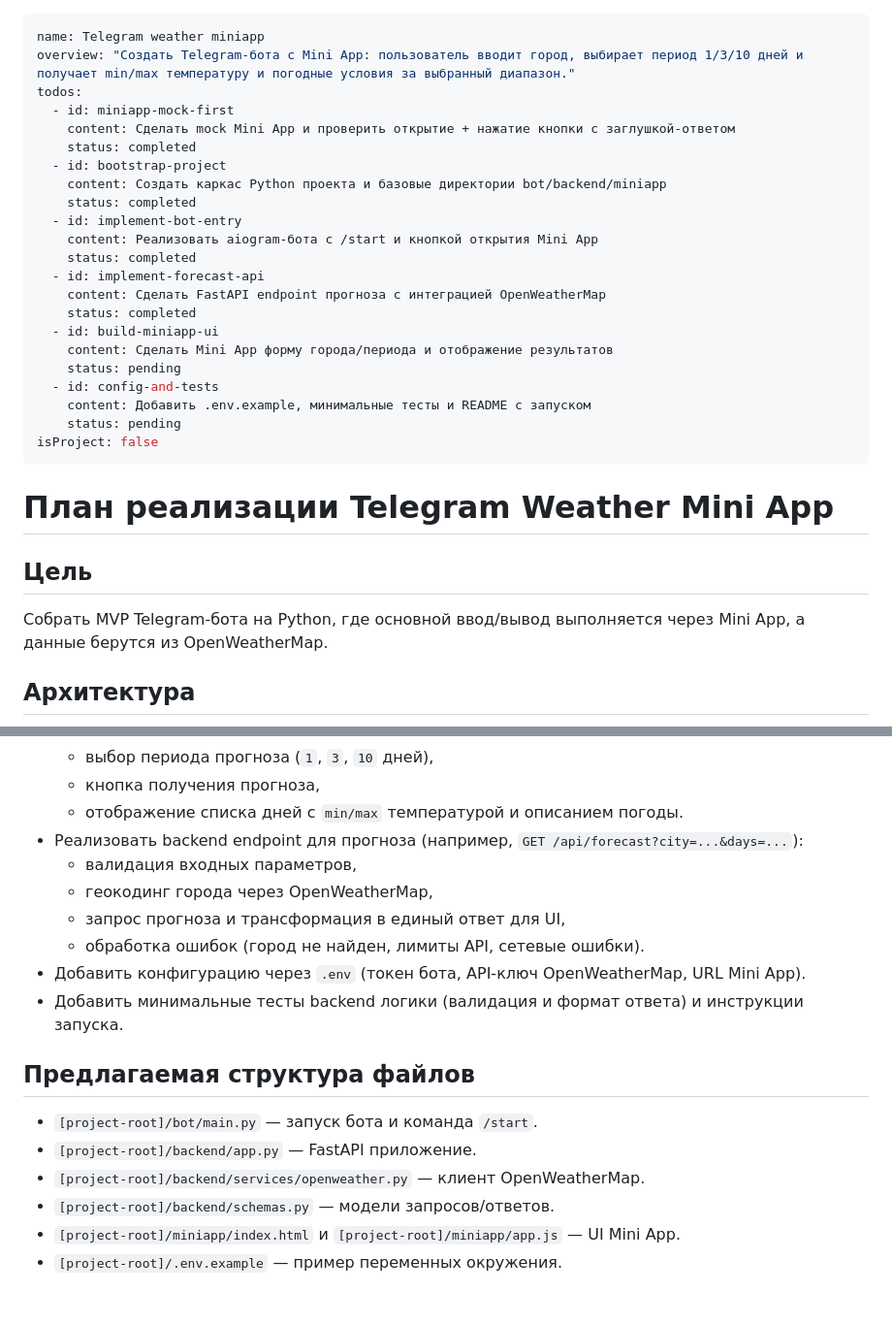
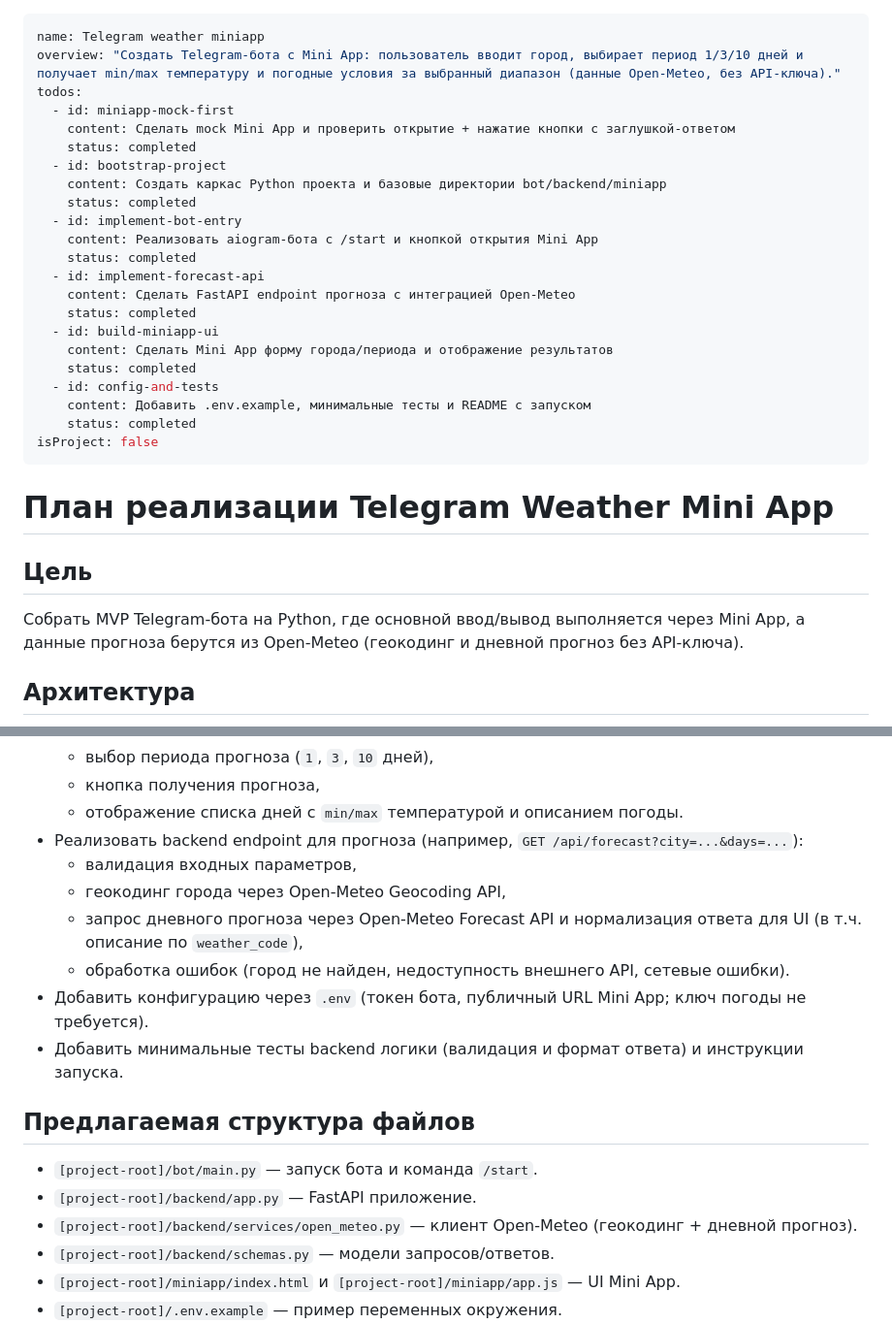
Before and after one commit to badubidabambirimbum/weather_forecast-tg-bot_ai, a Markdown page: .cursor/plans/telegram_weather_miniapp_eee503c8.plan.md, 2 parts joined by grey strips. Shown at 97% size. GitHub-like rendering; blank space fills up the shorter version.

Commit message:
docs(plan): синхронизировать план с Open-Meteo и статусами
Обновляет overview, диаграмму и описание этапов под фактическую интеграцию Open-Meteo без API-ключа; отмечает выполненные задачи Mini App и конфигурации.

Co-authored-by: Cursor <cursoragent@cursor.com>

```diff
--- a/.cursor/plans/telegram_weather_miniapp_eee503c8.plan.md
+++ b/.cursor/plans/telegram_weather_miniapp_eee503c8.plan.md
@@ -1,6 +1,6 @@
 ---
 name: Telegram weather miniapp
-overview: "Создать Telegram-бота с Mini App: пользователь вводит город, выбирает период 1/3/10 дней и получает min/max температуру и погодные условия за выбранный диапазон."
+overview: "Создать Telegram-бота с Mini App: пользователь вводит город, выбирает период 1/3/10 дней и получает min/max температуру и погодные условия за выбранный диапазон (данные Open‑Meteo, без API‑ключа)."
 todos:
   - id: miniapp-mock-first
     content: Сделать mock Mini App и проверить открытие + нажатие кнопки с заглушкой-ответом
@@ -12,14 +12,14 @@ todos:
     content: Реализовать aiogram-бота с /start и кнопкой открытия Mini App
     status: completed
   - id: implement-forecast-api
-    content: Сделать FastAPI endpoint прогноза с интеграцией OpenWeatherMap
+    content: Сделать FastAPI endpoint прогноза с интеграцией Open‑Meteo
     status: completed
   - id: build-miniapp-ui
     content: Сделать Mini App форму города/периода и отображение результатов
-    status: pending
+    status: completed
   - id: config-and-tests
     content: Добавить .env.example, минимальные тесты и README с запуском
-    status: pending
+    status: completed
 isProject: false
 ---
 
@@ -27,7 +27,7 @@ isProject: false
 
 ## Цель
 
-Собрать MVP Telegram-бота на Python, где основной ввод/вывод выполняется через Mini App, а данные берутся из OpenWeatherMap.
+Собрать MVP Telegram-бота на Python, где основной ввод/вывод выполняется через Mini App, а данные прогноза берутся из Open‑Meteo (геокодинг и дневной прогноз без API‑ключа).
 
 ## Архитектура
 
@@ -55,17 +55,17 @@ flowchart LR
   - отображение списка дней с `min/max` температурой и описанием погоды.
 - Реализовать backend endpoint для прогноза (например, `GET /api/forecast?city=...&days=...`):
   - валидация входных параметров,
-  - геокодинг города через OpenWeatherMap,
-  - запрос прогноза и трансформация в единый ответ для UI,
-  - обработка ошибок (город не найден, лимиты API, сетевые ошибки).
-- Добавить конфигурацию через `.env` (токен бота, API-ключ OpenWeatherMap, URL Mini App).
+  - геокодинг города через Open‑Meteo Geocoding API,
+  - запрос дневного прогноза через Open‑Meteo Forecast API и нормализация ответа для UI (в т.ч. описание по `weather_code`),
+  - обработка ошибок (город не найден, недоступность внешнего API, сетевые ошибки).
+- Добавить конфигурацию через `.env` (токен бота, публичный URL Mini App; ключ погоды не требуется).
 - Добавить минимальные тесты backend логики (валидация и формат ответа) и инструкции запуска.
 
 ## Предлагаемая структура файлов
 
 - `[project-root]/bot/main.py` — запуск бота и команда `/start`.
 - `[project-root]/backend/app.py` — FastAPI приложение.
-- `[project-root]/backend/services/openweather.py` — клиент OpenWeatherMap.
+- `[project-root]/backend/services/open_meteo.py` — клиент Open‑Meteo (геокодинг + дневной прогноз).
 - `[project-root]/backend/schemas.py` — модели запросов/ответов.
 - `[project-root]/miniapp/index.html` и `[project-root]/miniapp/app.js` — UI Mini App.
 - `[project-root]/.env.example` — пример переменных окружения.
```
Also changed, not shown: other parts of .cursor/plans/telegram_weather_miniapp_eee503c8.plan.md (+1 -1 lines).
